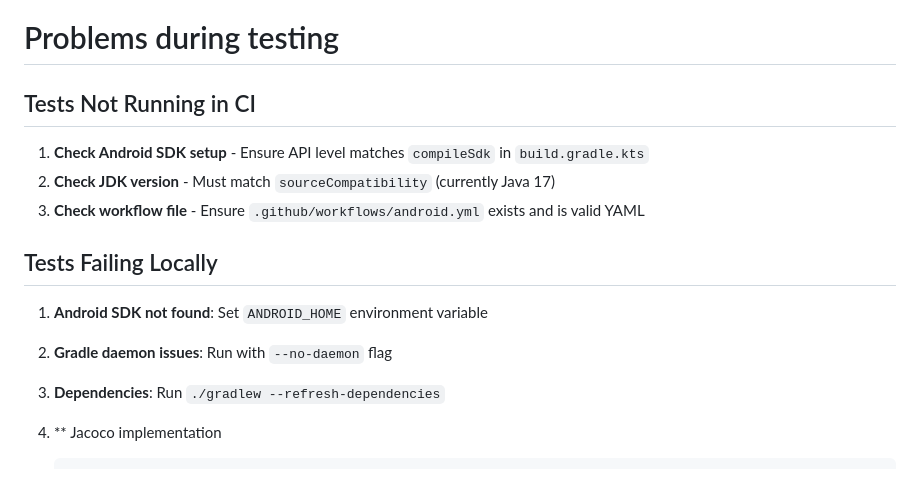
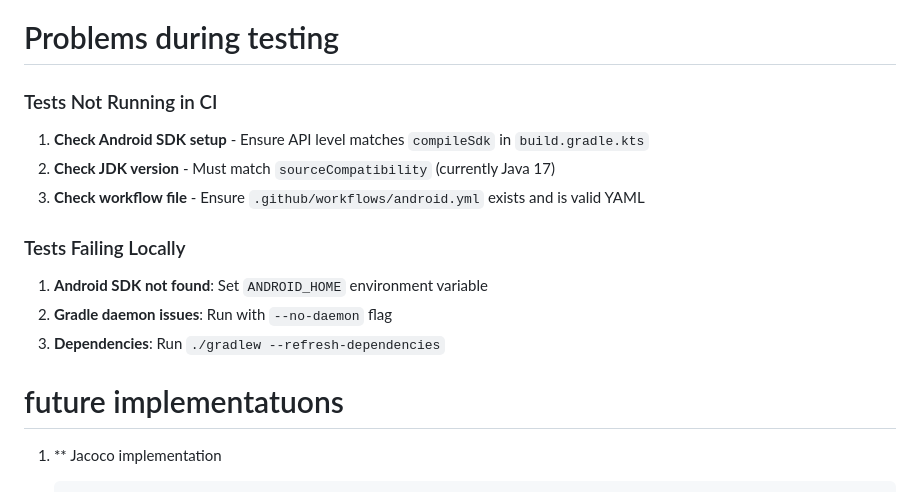
Before and after one commit to amk237/event-app, a Markdown page: Testingreport.md, the part around the change. Drawn GitHub-style.

````diff
--- a/Testingreport.md
+++ b/Testingreport.md
@@ -92,18 +92,19 @@ public class YourClassTest {
 
 # Problems during testing
 
-## Tests Not Running in CI
+### Tests Not Running in CI
 
 1. **Check Android SDK setup** - Ensure API level matches `compileSdk` in `build.gradle.kts`
 2. **Check JDK version** - Must match `sourceCompatibility` (currently Java 17)
 3. **Check workflow file** - Ensure `.github/workflows/android.yml` exists and is valid YAML
 
-## Tests Failing Locally
+ ### Tests Failing Locally
 
 1. **Android SDK not found**: Set `ANDROID_HOME` environment variable
 2. **Gradle daemon issues**: Run with `--no-daemon` flag
 3. **Dependencies**: Run `./gradlew --refresh-dependencies`
 
+# future implementatuons
 
 1. ** Jacoco implementation
    ```kotlin
````
